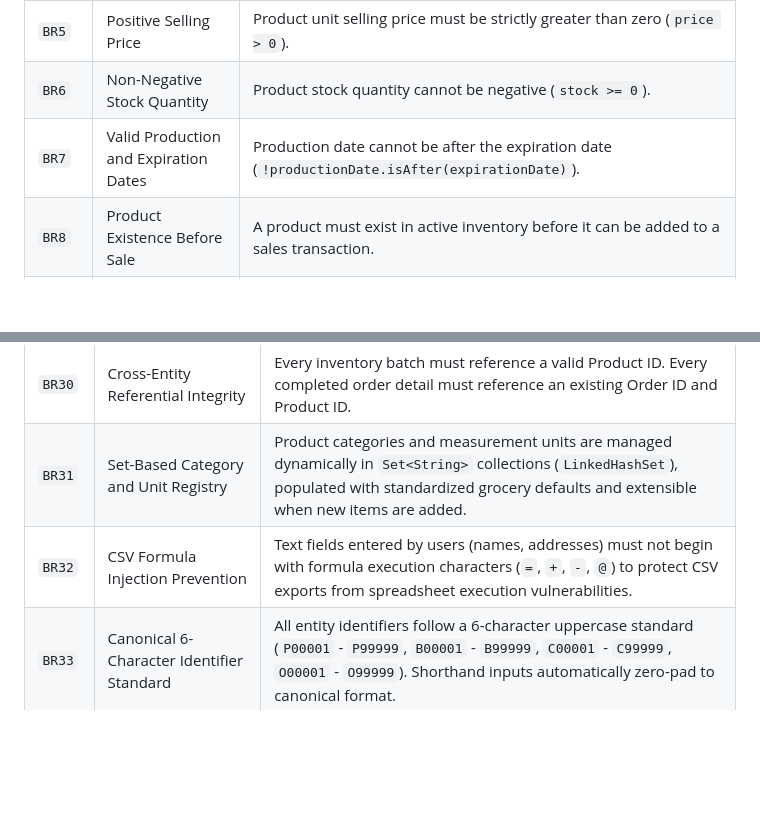
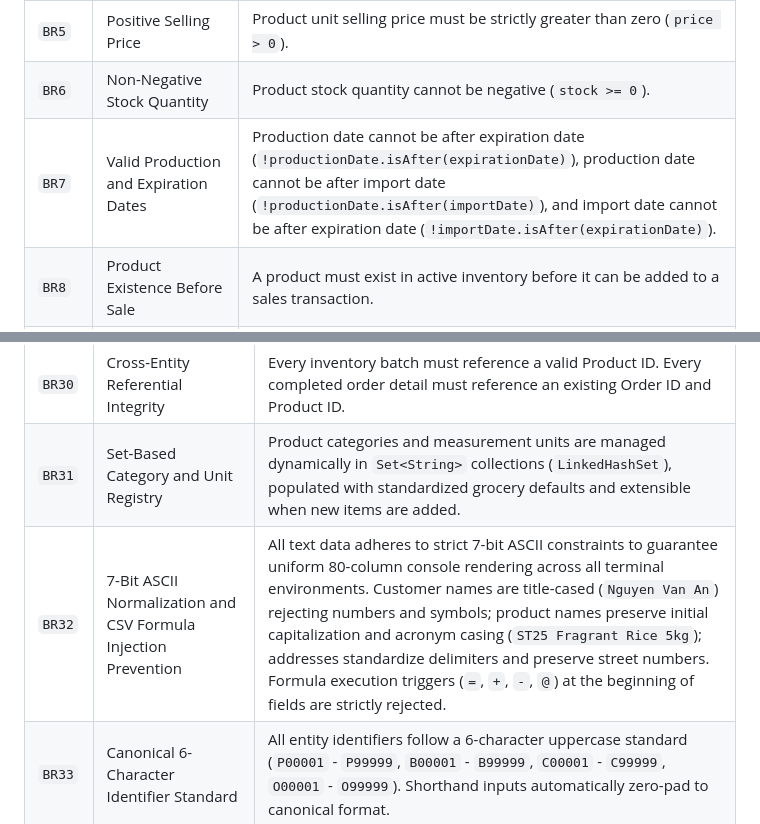
Before and after one commit to naipret/fptu-pro192-food-store-management, a Markdown page: docs/BUSINESS_RULES.md, 2 parts joined by grey strips. Drawn GitHub-style; blank space fills up the shorter version.

Commit message:
docs: update specifications for ascii normalization and crud menu layouts

```diff
--- a/docs/BUSINESS_RULES.md
+++ b/docs/BUSINESS_RULES.md
@@ -14,7 +14,7 @@ This document defines the domain invariants, validation constraints, inventory a
 | `BR4` | Non-Empty Product Measurement Unit | Product unit must not be empty or blank. |
 | `BR5` | Positive Selling Price | Product unit selling price must be strictly greater than zero (`price > 0`). |
 | `BR6` | Non-Negative Stock Quantity | Product stock quantity cannot be negative (`stock >= 0`). |
-| `BR7` | Valid Production and Expiration Dates | Production date cannot be after the expiration date (`!productionDate.isAfter(expirationDate)`). |
+| `BR7` | Valid Production and Expiration Dates | Production date cannot be after expiration date (`!productionDate.isAfter(expirationDate)`), production date cannot be after import date (`!productionDate.isAfter(importDate)`), and import date cannot be after expiration date (`!importDate.isAfter(expirationDate)`). |
 | `BR8` | Product Existence Before Sale | A product must exist in active inventory before it can be added to a sales transaction. |
 | `BR9` | Positive Sale Quantity | The quantity sold in an order item must be strictly greater than zero (`quantity > 0`). |
 | `BR10` | Available Stock Quantity Limit | The quantity sold cannot exceed the available non-expired stock of the product. |
@@ -46,6 +46,6 @@ This document defines the domain invariants, validation constraints, inventory a
 | `BR29` | Finalized Transaction Immutability | Once a sales transaction is completed and persisted to CSV storage, its line items, captured unit prices, discount calculations, and timestamps are immutable and cannot be modified or deleted. |
 | `BR30` | Cross-Entity Referential Integrity | Every inventory batch must reference a valid Product ID. Every completed order detail must reference an existing Order ID and Product ID. |
 | `BR31` | Set-Based Category and Unit Registry | Product categories and measurement units are managed dynamically in `Set<String>` collections (`LinkedHashSet`), populated with standardized grocery defaults and extensible when new items are added. |
-| `BR32` | CSV Formula Injection Prevention | Text fields entered by users (names, addresses) must not begin with formula execution characters (`=`, `+`, `-`, `@`) to protect CSV exports from spreadsheet execution vulnerabilities. |
+| `BR32` | 7-Bit ASCII Normalization and CSV Formula Injection Prevention | All text data adheres to strict 7-bit ASCII constraints to guarantee uniform 80-column console rendering across all terminal environments. Customer names are title-cased (`Nguyen Van An`) rejecting numbers and symbols; product names preserve initial capitalization and acronym casing (`ST25 Fragrant Rice 5kg`); addresses standardize delimiters and preserve street numbers. Formula execution triggers (`=`, `+`, `-`, `@`) at the beginning of fields are strictly rejected. |
 | `BR33` | Canonical 6-Character Identifier Standard | All entity identifiers follow a 6-character uppercase standard (`P00001` - `P99999`, `B00001` - `B99999`, `C00001` - `C99999`, `O00001` - `O99999`). Shorthand inputs automatically zero-pad to canonical format. |
 | `BR34` | Point-in-Time Unit Price Snapshotting | Each order line item records an immutable historical snapshot of the product's selling price at the precise moment it is added to the shopping cart, shielding historical invoices from future catalog price changes. |
```
Also changed, not shown: docs/NAMING_CONVENTIONS.md (+2 -2 lines), docs/UI_SPECIFICATION.md (+24 -29 lines).
